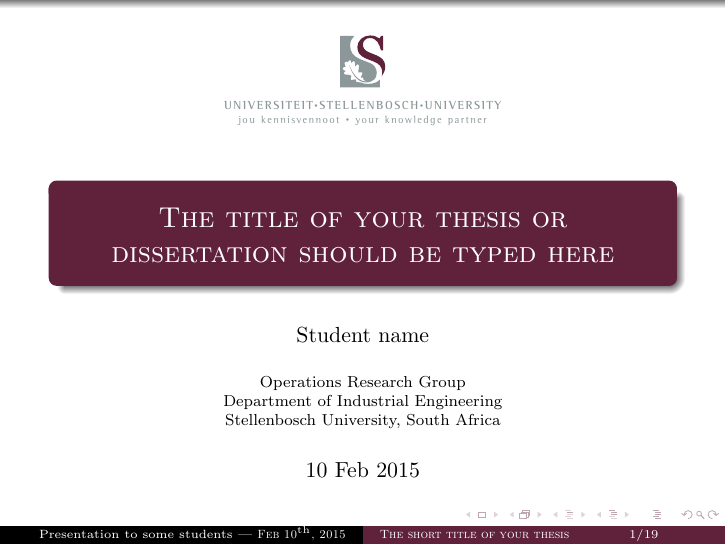
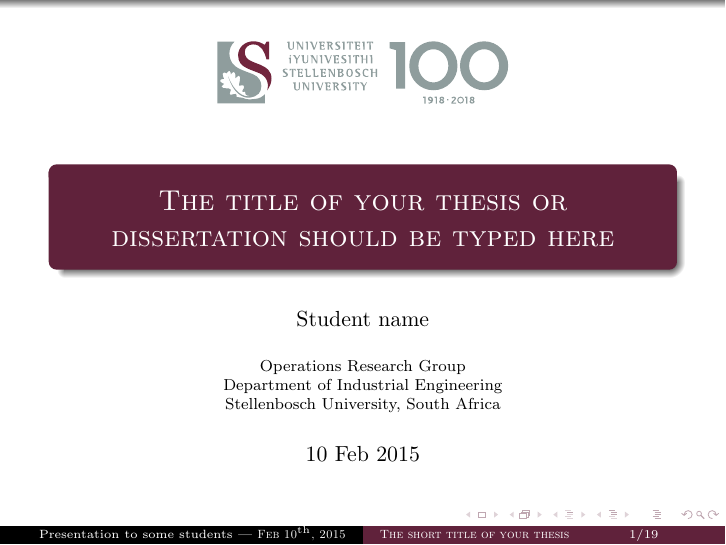
Before and after one commit to johanjvrens/SUnORE-presentation, LaTeX slides (presentation.tex): page 1 of 31. Compiled offline with pdfLaTeX.

Commit message:
Updated to use new branding

```diff
--- a/presentation.tex
+++ b/presentation.tex
@@ -51,7 +51,7 @@
 \begin{frame}
   \begin{center}
     \vspace{0.1cm}
-    \includegraphics[scale=0.25]{USlogo.pdf}
+    \includegraphics[scale=0.15]{USlogo.pdf}
   \end{center}
   \titlepage
 \end{frame}
```
Also changed, not shown: USlogo.pdf, examples/example_1.png.
